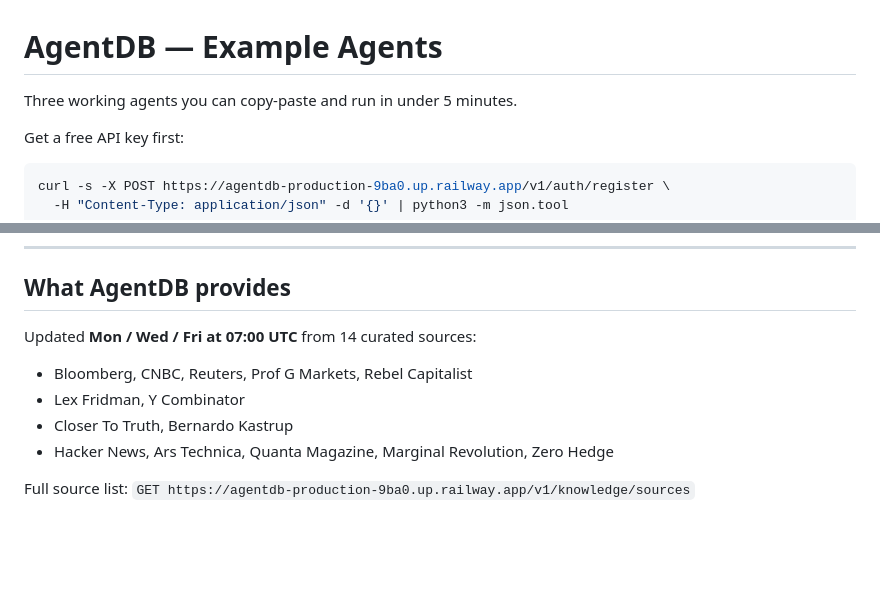
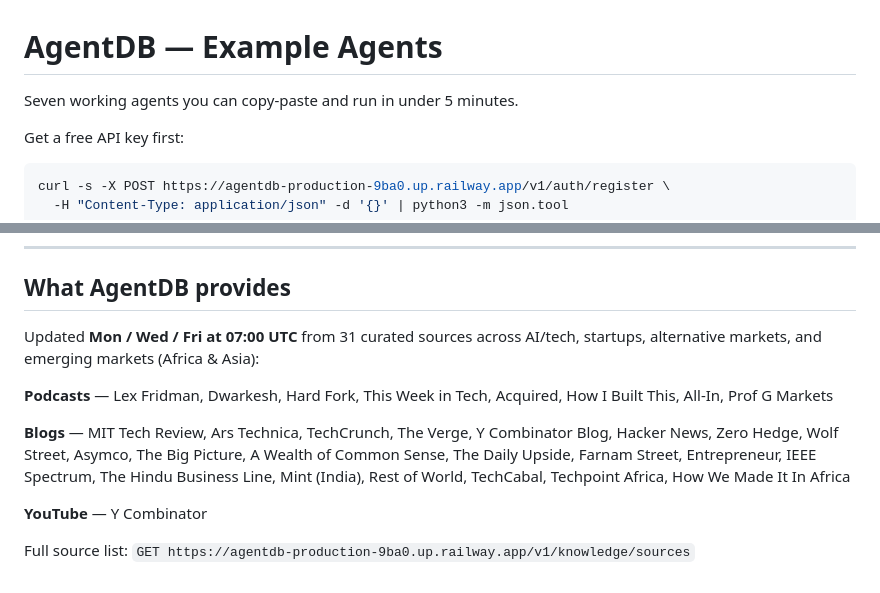
Before and after one commit to AgentBC9000/agentdb, a Markdown page: examples/README.md, 2 parts joined by grey strips. GitHub-like rendering; blank space fills up the shorter version.

````diff
--- a/examples/README.md
+++ b/examples/README.md
@@ -1,6 +1,6 @@
 # AgentDB — Example Agents
 
-Three working agents you can copy-paste and run in under 5 minutes.
+Seven working agents you can copy-paste and run in under 5 minutes.
 
 Get a free API key first:
 ```bash
@@ -128,11 +128,12 @@ See the [main README](../README.md) for full setup instructions.
 
 ## What AgentDB provides
 
-Updated **Mon / Wed / Fri at 07:00 UTC** from 14 curated sources:
+Updated **Mon / Wed / Fri at 07:00 UTC** from 31 curated sources across AI/tech, startups, alternative markets, and emerging markets (Africa & Asia):
 
-- Bloomberg, CNBC, Reuters, Prof G Markets, Rebel Capitalist
-- Lex Fridman, Y Combinator
-- Closer To Truth, Bernardo Kastrup
-- Hacker News, Ars Technica, Quanta Magazine, Marginal Revolution, Zero Hedge
+**Podcasts** — Lex Fridman, Dwarkesh, Hard Fork, This Week in Tech, Acquired, How I Built This, All-In, Prof G Markets
+
+**Blogs** — MIT Tech Review, Ars Technica, TechCrunch, The Verge, Y Combinator Blog, Hacker News, Zero Hedge, Wolf Street, Asymco, The Big Picture, A Wealth of Common Sense, The Daily Upside, Farnam Street, Entrepreneur, IEEE Spectrum, The Hindu Business Line, Mint (India), Rest of World, TechCabal, Techpoint Africa, How We Made It In Africa
+
+**YouTube** — Y Combinator
 
 Full source list: `GET https://agentdb-production-9ba0.up.railway.app/v1/knowledge/sources`
````
Also changed, not shown: README.md (+41 -17 lines).
